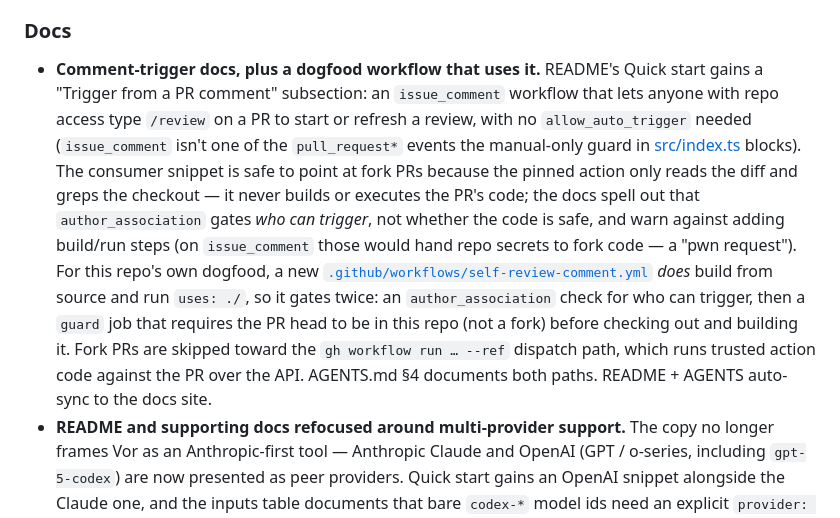
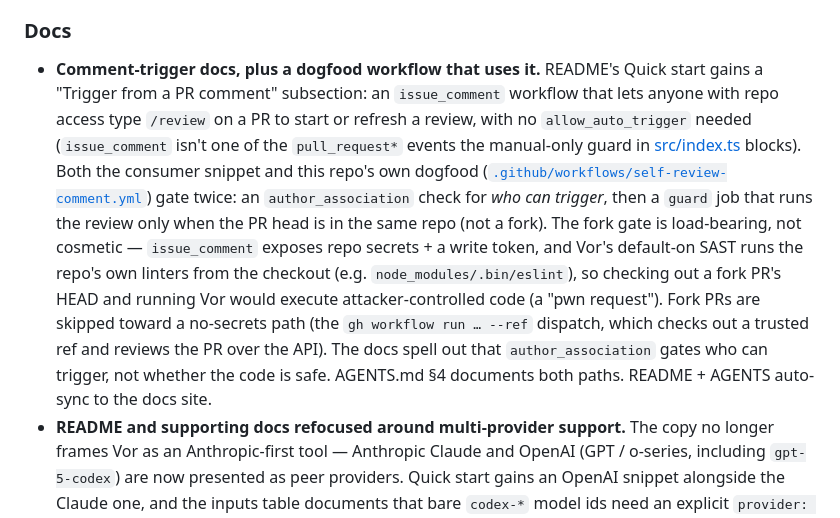
Before and after one commit to driches/vor, a Markdown page: CHANGELOG.md, the part around the change. Drawn GitHub-style.

```diff
--- a/CHANGELOG.md
+++ b/CHANGELOG.md
@@ -28,7 +28,7 @@ and this project adheres to [Semantic Versioning](https://semver.org/spec/v2.0.0
   5. Optionally delete prior bot review threads on open PRs so the new run doesn't post duplicates.
 
 ### Docs
-- **Comment-trigger docs, plus a dogfood workflow that uses it.** README's Quick start gains a "Trigger from a PR comment" subsection: an `issue_comment` workflow that lets anyone with repo access type `/review` on a PR to start or refresh a review, with no `allow_auto_trigger` needed (`issue_comment` isn't one of the `pull_request*` events the manual-only guard in [src/index.ts](src/index.ts) blocks). The consumer snippet is safe to point at fork PRs because the pinned action only reads the diff and greps the checkout — it never builds or executes the PR's code; the docs spell out that `author_association` gates *who can trigger*, not whether the code is safe, and warn against adding build/run steps (on `issue_comment` those would hand repo secrets to fork code — a "pwn request"). For this repo's own dogfood, a new [`.github/workflows/self-review-comment.yml`](.github/workflows/self-review-comment.yml) *does* build from source and run `uses: ./`, so it gates twice: an `author_association` check for who can trigger, then a `guard` job that requires the PR head to be in this repo (not a fork) before checking out and building it. Fork PRs are skipped toward the `gh workflow run … --ref` dispatch path, which runs trusted action code against the PR over the API. AGENTS.md §4 documents both paths. README + AGENTS auto-sync to the docs site.
+- **Comment-trigger docs, plus a dogfood workflow that uses it.** README's Quick start gains a "Trigger from a PR comment" subsection: an `issue_comment` workflow that lets anyone with repo access type `/review` on a PR to start or refresh a review, with no `allow_auto_trigger` needed (`issue_comment` isn't one of the `pull_request*` events the manual-only guard in [src/index.ts](src/index.ts) blocks). Both the consumer snippet and this repo's own dogfood ([`.github/workflows/self-review-comment.yml`](.github/workflows/self-review-comment.yml)) gate twice: an `author_association` check for *who can trigger*, then a `guard` job that runs the review only when the PR head is in the same repo (not a fork). The fork gate is load-bearing, not cosmetic — `issue_comment` exposes repo secrets + a write token, and Vor's default-on SAST runs the repo's own linters from the checkout (e.g. `node_modules/.bin/eslint`), so checking out a fork PR's HEAD and running Vor would execute attacker-controlled code (a "pwn request"). Fork PRs are skipped toward a no-secrets path (the `gh workflow run … --ref` dispatch, which checks out a trusted ref and reviews the PR over the API). The docs spell out that `author_association` gates who can trigger, not whether the code is safe. AGENTS.md §4 documents both paths. README + AGENTS auto-sync to the docs site.
 - **README and supporting docs refocused around multi-provider support.** The copy no longer frames Vor as an Anthropic-first tool — Anthropic Claude and OpenAI (GPT / o-series, including `gpt-5-codex`) are now presented as peer providers. Quick start gains an OpenAI snippet alongside the Claude one, and the inputs table documents that bare `codex-*` model ids need an explicit `provider: openai`. References comparing the product to OpenAI's Codex PR-reviewer (`chatgpt-codex-connector[bot]`) were removed; the "receiving review feedback" guidance in AGENTS.md / CONTRIBUTING.md is now phrased for any auto-reviewer bot rather than naming a specific one. SECURITY.md now covers both API keys and SDKs.
 - **Corrected the README security-scanning scope and added a languages section to the docs site.** The "Scope (v1)" section previously called SAST a not-yet-active v2 stub, but `src/config/defaults.ts` enables it by default — the bullet now documents the real coverage (ESLint/`tsc`/knip for JS/TS, Ruff for Python, `dart analyze` for Dart, actionlint for GitHub Actions workflows, and Semgrep), with container scanning still noted as the remaining stub. The site landing gained a "Works with your stack" section conveying the same, and feature-card heights were aligned (Starlight's content-flow margins were leaking onto the grid items).
 
```
Also changed, not shown: README.md (+30 -8 lines).
